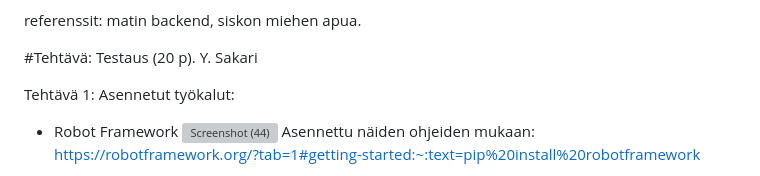
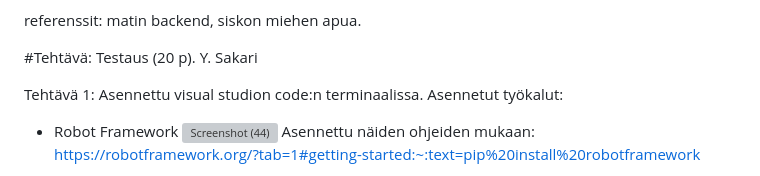
Before and after one commit to Lefthandclaw/yksil-projekti, a Markdown page: README.md, the part around one of its changes. Rendered like a GitHub page; grey boxes are pictures that could not be loaded.

```diff
--- a/README.md
+++ b/README.md
@@ -52,6 +52,7 @@ matin backend, siskon miehen apua.
 #Tehtävä: Testaus (20 p). Y. Sakari
 
 Tehtävä 1:
+Asennettu visual studion code:n terminaalissa.
 Asennetut työkalut:
 - Robot Framework
 ![Screenshot (44)](https://github.com/user-attachments/assets/39e7e206-d26c-4950-abb4-fb1527e205a7)
```
Also changed, not shown: other parts of README.md (+1 -0 lines).
